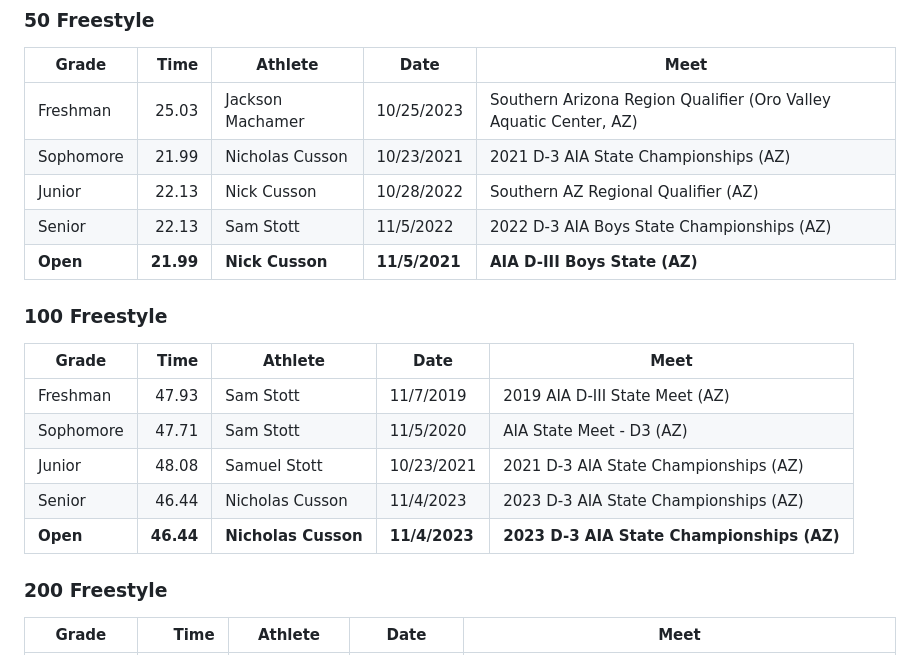
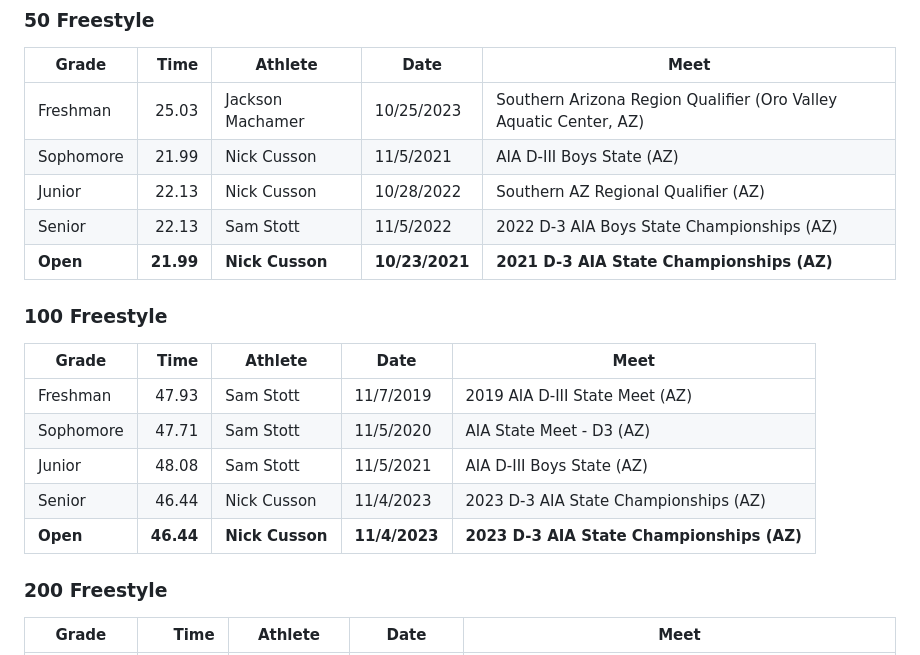
Before and after one commit to aaryno/tanque-verde-swim, a Markdown page: records/scy/records-boys.md, the part around one of its changes. GitHub-like rendering.

```diff
--- a/records/scy/records-boys.md
+++ b/records/scy/records-boys.md
@@ -10,10 +10,10 @@
 | Grade | Time | Athlete | Date | Meet |
 |-------|-----:|---------|------|------|
 | Freshman | 25.03 | Jackson Machamer | 10/25/2023 | Southern Arizona Region Qualifier (Oro Valley Aquatic Center, AZ) |
-| Sophomore | 21.99 | Nicholas Cusson | 10/23/2021 | 2021 D-3 AIA State Championships (AZ) |
+| Sophomore | 21.99 | Nick Cusson | 11/5/2021 | AIA  D-III Boys State (AZ) |
 | Junior | 22.13 | Nick Cusson | 10/28/2022 | Southern AZ Regional Qualifier (AZ) |
 | Senior | 22.13 | Sam Stott | 11/5/2022 | 2022 D-3 AIA Boys State Championships (AZ) |
-| **Open** | **21.99** | **Nick Cusson** | **11/5/2021** | **AIA  D-III Boys State (AZ)** |
+| **Open** | **21.99** | **Nick Cusson** | **10/23/2021** | **2021 D-3 AIA State Championships (AZ)** |
 
 ### 100 Freestyle
 
@@ -21,9 +21,9 @@
 |-------|-----:|---------|------|------|
 | Freshman | 47.93 | Sam Stott | 11/7/2019 | 2019 AIA D-III State Meet (AZ) |
 | Sophomore | 47.71 | Sam Stott | 11/5/2020 | AIA State Meet - D3 (AZ) |
-| Junior | 48.08 | Samuel Stott | 10/23/2021 | 2021 D-3 AIA State Championships (AZ) |
-| Senior | 46.44 | Nicholas Cusson | 11/4/2023 | 2023 D-3 AIA State Championships (AZ) |
-| **Open** | **46.44** | **Nicholas Cusson** | **11/4/2023** | **2023 D-3 AIA State Championships (AZ)** |
+| Junior | 48.08 | Sam Stott | 11/5/2021 | AIA  D-III Boys State (AZ) |
+| Senior | 46.44 | Nick Cusson | 11/4/2023 | 2023 D-3 AIA State Championships (AZ) |
+| **Open** | **46.44** | **Nick Cusson** | **11/4/2023** | **2023 D-3 AIA State Championships (AZ)** |
 
 ### 200 Freestyle
 
```
Also changed, not shown: other parts of records/scy/records-boys.md (+14 -14 lines), records/scy/records-girls.md (+3 -3 lines).
